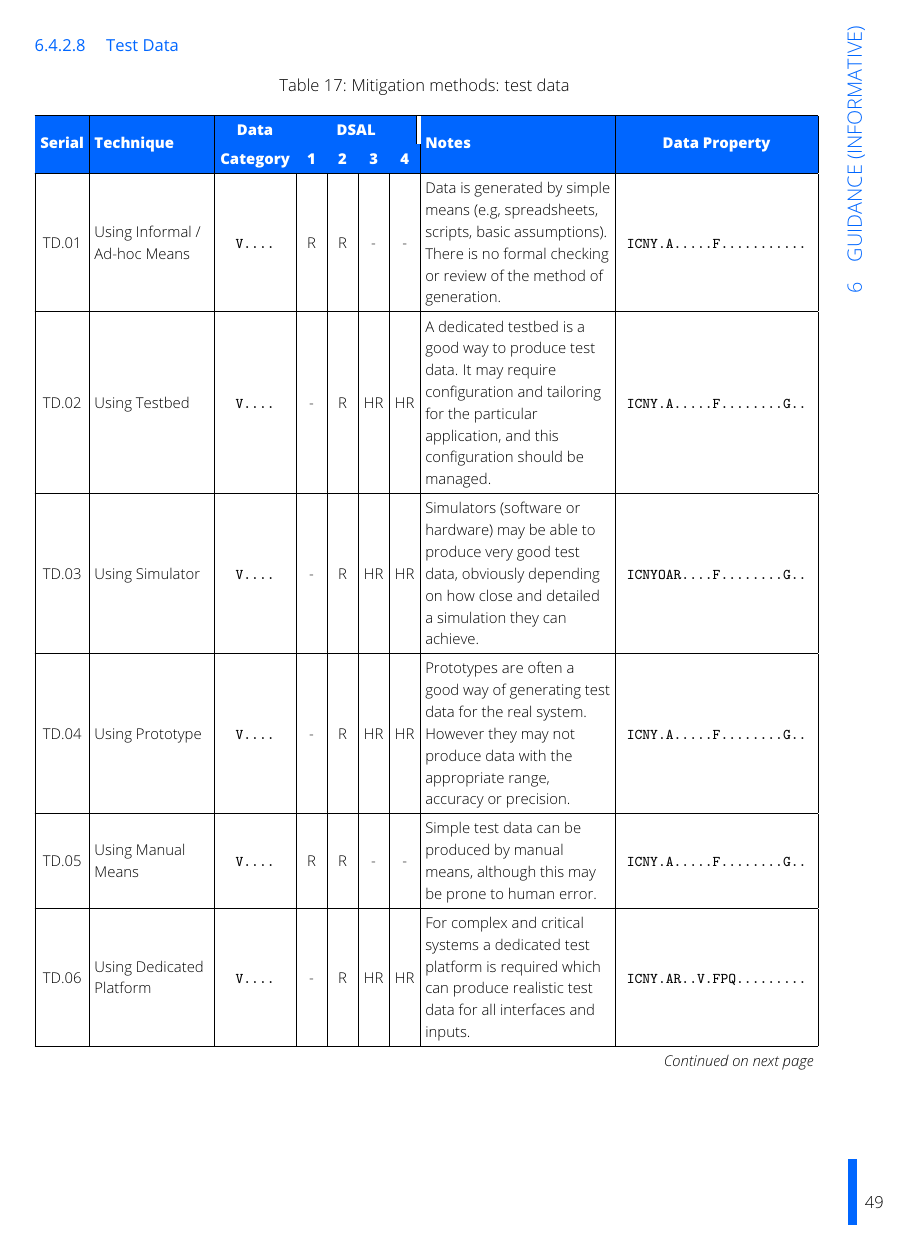
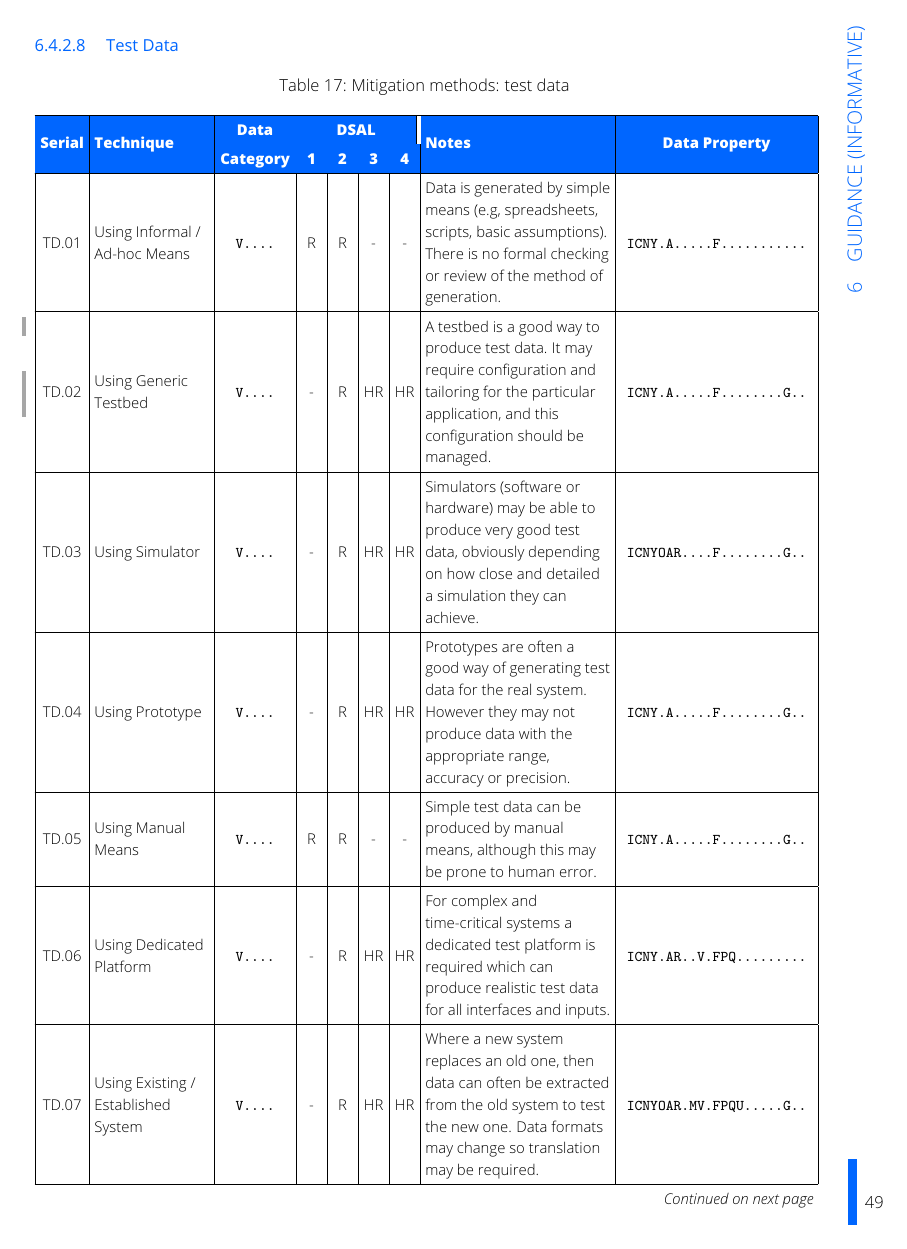
Before and after one commit to digitig/dsiwg, a LaTeX document (main.tex, which reads guidance.tex): page 73 of 229. Compiled offline with pdfLaTeX.

Commit message:
Guidance action 10 implemented.

```diff
--- a/guidance.tex
+++ b/guidance.tex
@@ -1126,7 +1126,7 @@ Any meta-data as part of the original data set which cannot be incorporated or t
 \endlastfoot
   TD.01 & Using Informal / Ad-hoc Means & \dsiwgTextTT{V....} & R & R & - & - & Data is generated by simple means (e.g, spreadsheets, scripts, basic assumptions). There is no formal checking or review of the method of generation. & \dsiwgTextTT{ICNY.A.....F...........}\\
   \hline
-  TD.02 & Using Testbed & \dsiwgTextTT{V....} & - & R & HR & HR & A dedicated testbed is a good way to produce test data. It may require configuration and tailoring for the particular application, and this configuration should be managed. & \dsiwgTextTT{ICNY.A.....F........G..}\\
+  TD.02 & Using \cbstart Generic \cbend Testbed & \dsiwgTextTT{V....} & - & R & HR & HR & \cbstart A testbed \cbend is a good way to produce test data. It may require configuration and tailoring for the particular application, and this configuration should be managed. & \dsiwgTextTT{ICNY.A.....F........G..}\\
   \hline
   TD.03 & Using Simulator & \dsiwgTextTT{V....} & - & R & HR & HR & Simulators (software or hardware) may be able to produce very good test data, obviously depending on how close and detailed a simulation they can achieve. & \dsiwgTextTT{ICNYOAR....F........G..}\\
   \hline
@@ -1134,7 +1134,7 @@ Any meta-data as part of the original data set which cannot be incorporated or t
   \hline
   TD.05 & Using Manual Means & \dsiwgTextTT{V....} & R & R & - & - & Simple test data can be produced by manual means, although this may be prone to human error. & \dsiwgTextTT{ICNY.A.....F........G..}\\
   \hline
-  TD.06 & Using Dedicated Platform & \dsiwgTextTT{V....} & - & R & HR & HR & For complex and critical systems a dedicated test platform is required which can produce realistic test data for all interfaces and inputs. & \dsiwgTextTT{ICNY.AR..V.FPQ.........}\\
+  TD.06 & Using Dedicated Platform & \dsiwgTextTT{V....} & - & R & HR & HR & For complex and time-critical systems a dedicated test platform is required which can produce realistic test data for all interfaces and inputs. & \dsiwgTextTT{ICNY.AR..V.FPQ.........}\\
   \hline
   TD.07 & Using Existing / Established System & \dsiwgTextTT{V....} & - & R & HR & HR & Where a new system replaces an old one, then data can often be extracted from the old system to test the new one. Data formats may change so translation may be required. & \dsiwgTextTT{ICNYOAR.MV.FPQU.....G..}\\
   \hline
```
